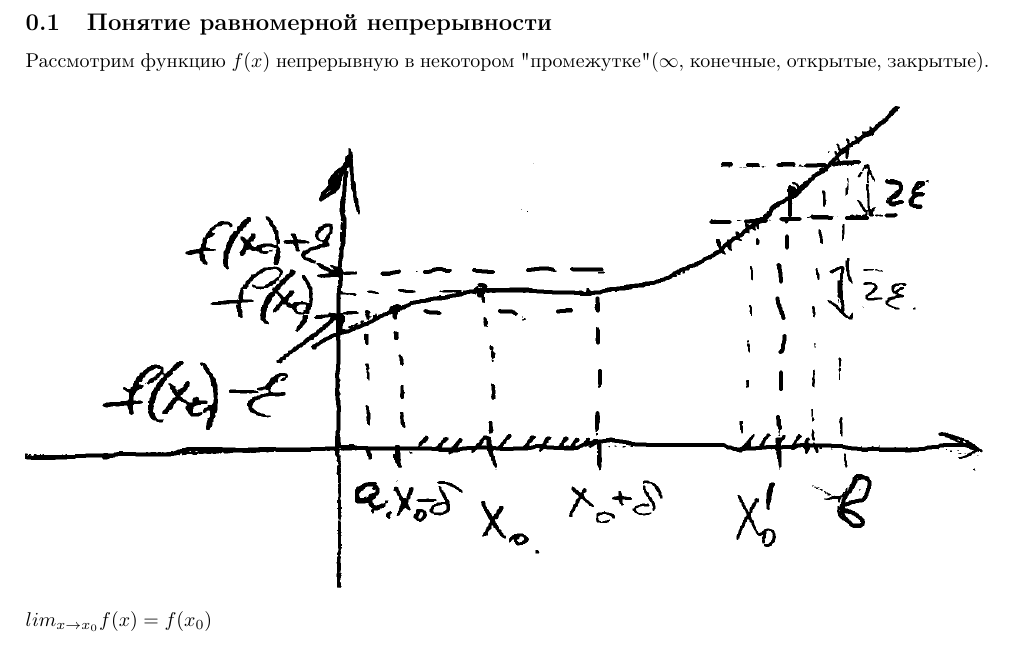
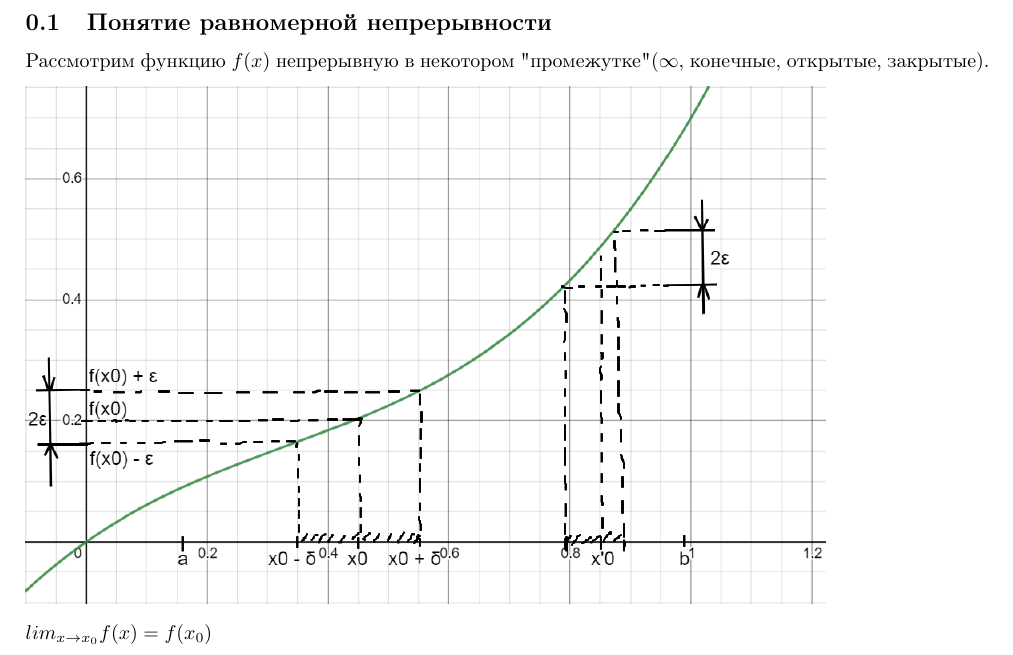
Before and after one commit to MagicWinnie/SESC_Maths, a LaTeX document (11/first_semester/5/main.tex): part of page 1 of 2, cut so that both start at the same text. Compiled offline with pdfLaTeX.

```diff
--- a/11/first_semester/5/main.tex
+++ b/11/first_semester/5/main.tex
@@ -29,7 +29,7 @@
 
     Рассмотрим функцию \(f(x)\) непрерывную в некотором "промежутке"(\(\infty\), конечные, открытые, закрытые).
 
-    \includegraphics[width=\linewidth]{11_1_5_1.png}
+    \includegraphics[scale=0.4]{11_1_5_1.png}
 
     \(lim_{x \rightarrow x_0} f(x) = f(x_0)\)
 
```
Also changed, not shown: 11/first_semester/5/images/11_1_5_1.png.
